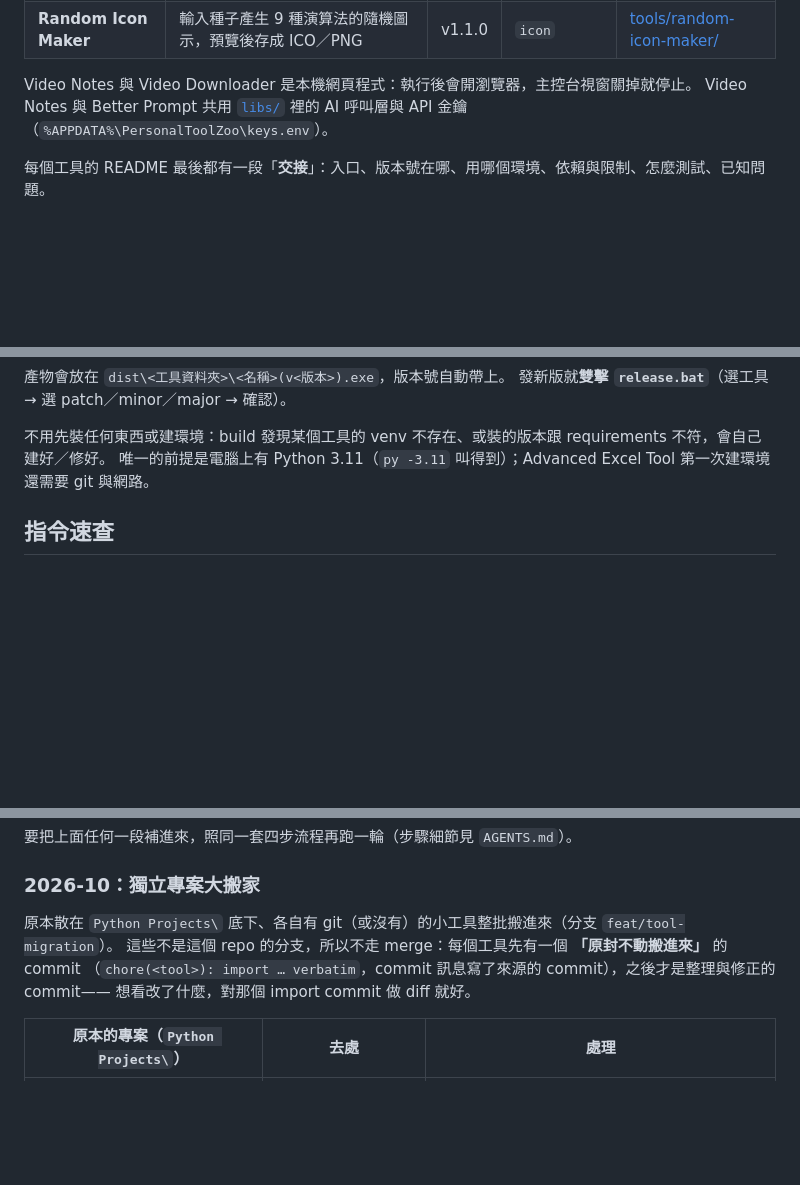
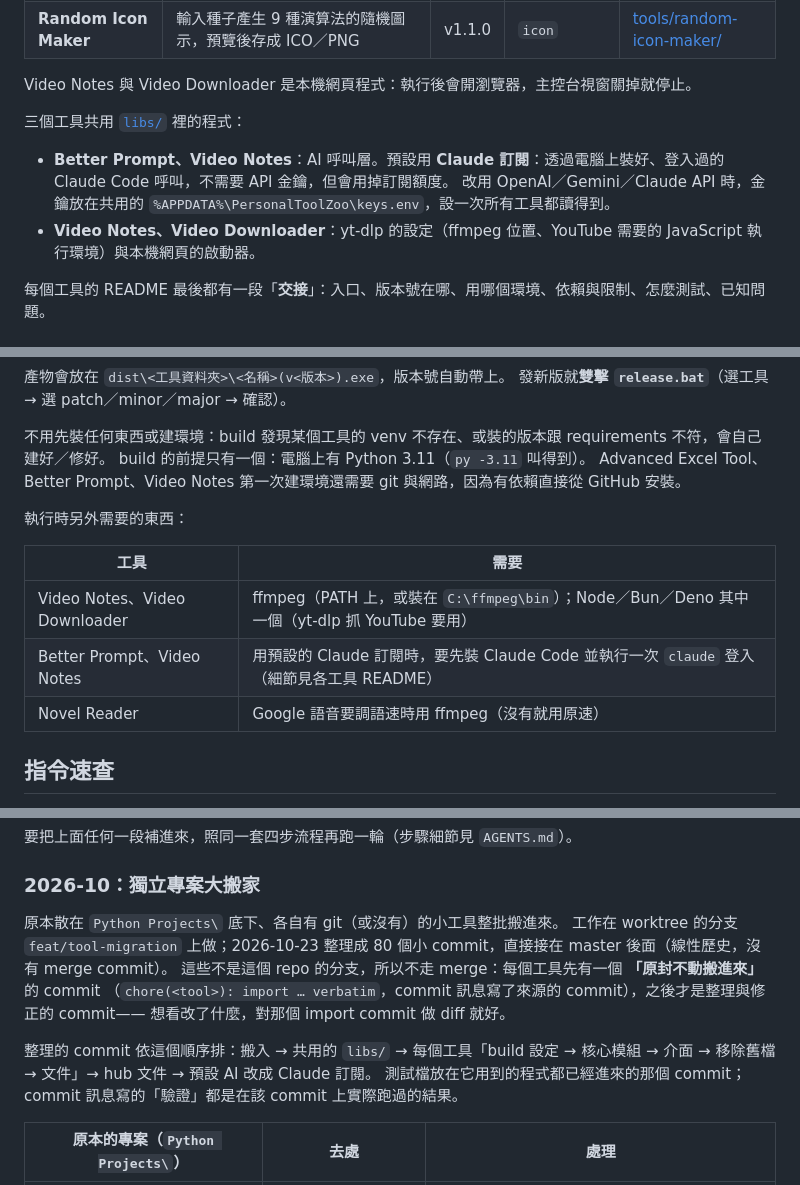
Before and after one commit to ChouYangEn0401/PersonalToolZoo, a Markdown page: README.md, 3 parts joined by grey strips. GitHub-like rendering; blank space fills up the shorter version.

Commit message:
docs: README for the Claude subscription default, runtime needs and the migration on master
工具表的 Better Prompt 寫出預設 Claude 訂閱；共用 libs 那段改成三個工具各用哪部分（AI 呼叫層、yt-dlp 設定與 web 啟動器）。
前提條件補上：Better Prompt、Video Notes 建環境要 git；影片工具執行時要 ffmpeg 與 Node／Bun／Deno；Claude 訂閱要先登入 Claude Code。
大搬家那段改成已整理成 80 個小 commit 接在 master 上，並提醒刪原資料夾前先備份只存在那裡的資料（downloads 21 GB、data 1.7 GB、.env 金鑰）。

Co-Authored-By: Claude Opus 5.5 <noreply@anthropic.com>

```diff
--- a/README.md
+++ b/README.md
@@ -23,7 +23,12 @@
 | **Random Icon Maker** | 輸入種子產生 9 種演算法的隨機圖示，預覽後存成 ICO／PNG | v1.1.0 | `icon` | [tools/random-icon-maker/](tools/random-icon-maker/) |
 
 Video Notes 與 Video Downloader 是本機網頁程式：執行後會開瀏覽器，主控台視窗關掉就停止。
-Video Notes 與 Better Prompt 共用 [`libs/`](libs/README.md) 裡的 AI 呼叫層與 API 金鑰（`%APPDATA%\PersonalToolZoo\keys.env`）。
+
+三個工具共用 [`libs/`](libs/README.md) 裡的程式：
+
+- **Better Prompt、Video Notes**：AI 呼叫層。預設用 **Claude 訂閱**：透過電腦上裝好、登入過的 Claude Code 呼叫，不需要 API 金鑰，但會用掉訂閱額度。
+  改用 OpenAI／Gemini／Claude API 時，金鑰放在共用的 `%APPDATA%\PersonalToolZoo\keys.env`，設一次所有工具都讀得到。
+- **Video Notes、Video Downloader**：yt-dlp 的設定（ffmpeg 位置、YouTube 需要的 JavaScript 執行環境）與本機網頁的啟動器。
 
 每個工具的 README 最後都有一段「**交接**」：入口、版本號在哪、用哪個環境、依賴與限制、怎麼測試、已知問題。
 
@@ -43,7 +48,16 @@ Video Notes 與 Better Prompt 共用 [`libs/`](libs/README.md) 裡的 AI 呼叫
 發新版就**雙擊 `release.bat`**（選工具 → 選 patch／minor／major → 確認）。
 
 不用先裝任何東西或建環境：build 發現某個工具的 venv 不存在、或裝的版本跟 requirements 不符，會自己建好／修好。
-唯一的前提是電腦上有 Python 3.11（`py -3.11` 叫得到）；Advanced Excel Tool 第一次建環境還需要 git 與網路。
+build 的前提只有一個：電腦上有 Python 3.11（`py -3.11` 叫得到）。
+Advanced Excel Tool、Better Prompt、Video Notes 第一次建環境還需要 git 與網路，因為有依賴直接從 GitHub 安裝。
+
+執行時另外需要的東西：
+
+| 工具 | 需要 |
+|---|---|
+| Video Notes、Video Downloader | ffmpeg（PATH 上，或裝在 `C:\ffmpeg\bin`）；Node／Bun／Deno 其中一個（yt-dlp 抓 YouTube 要用） |
+| Better Prompt、Video Notes | 用預設的 Claude 訂閱時，要先裝 Claude Code 並執行一次 `claude` 登入（細節見各工具 README） |
+| Novel Reader | Google 語音要調語速時用 ffmpeg（沒有就用原速） |
 
 ## 指令速查
 
@@ -259,10 +273,14 @@ spec 裡所有路徑都以它為基準解析，**完全不依賴當下的工作
 
 ### 2026-10：獨立專案大搬家
 
-原本散在 `Python Projects\` 底下、各自有 git（或沒有）的小工具整批搬進來（分支 `feat/tool-migration`）。
+原本散在 `Python Projects\` 底下、各自有 git（或沒有）的小工具整批搬進來。
+工作在 worktree 的分支 `feat/tool-migration` 上做；2026-10-23 整理成 80 個小 commit，直接接在 master 後面（線性歷史，沒有 merge commit）。
 這些不是這個 repo 的分支，所以不走 merge：每個工具先有一個 **「原封不動搬進來」** 的 commit
 （`chore(<tool>): import … verbatim`，commit 訊息寫了來源的 commit），之後才是整理與修正的 commit——
 想看改了什麼，對那個 import commit 做 diff 就好。
+
+整理的 commit 依這個順序排：搬入 → 共用的 `libs/` → 每個工具「build 設定 → 核心模組 → 介面 → 移除舊檔 → 文件」→ hub 文件 → 預設 AI 改成 Claude 訂閱。
+測試檔放在它用到的程式都已經進來的那個 commit；commit 訊息寫的「驗證」都是在該 commit 上實際跑過的結果。
 
 | 原本的專案（`Python Projects\`） | 去處 | 處理 |
 |---|---|---|
```
Also changed, not shown: other parts of README.md (+4 -2 lines).
